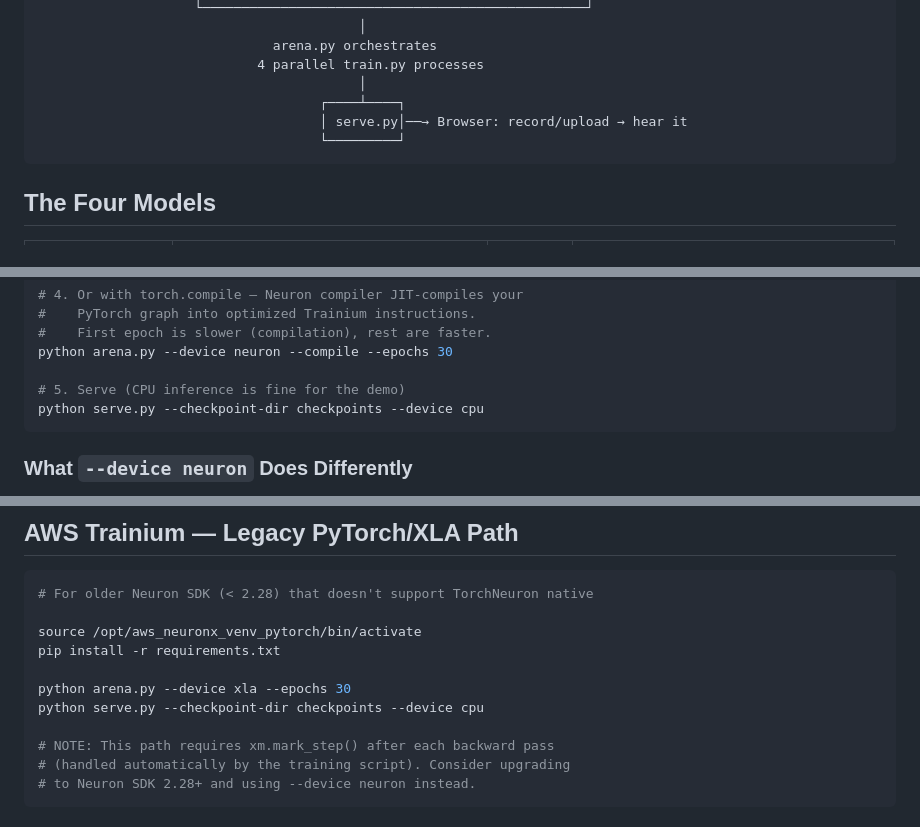
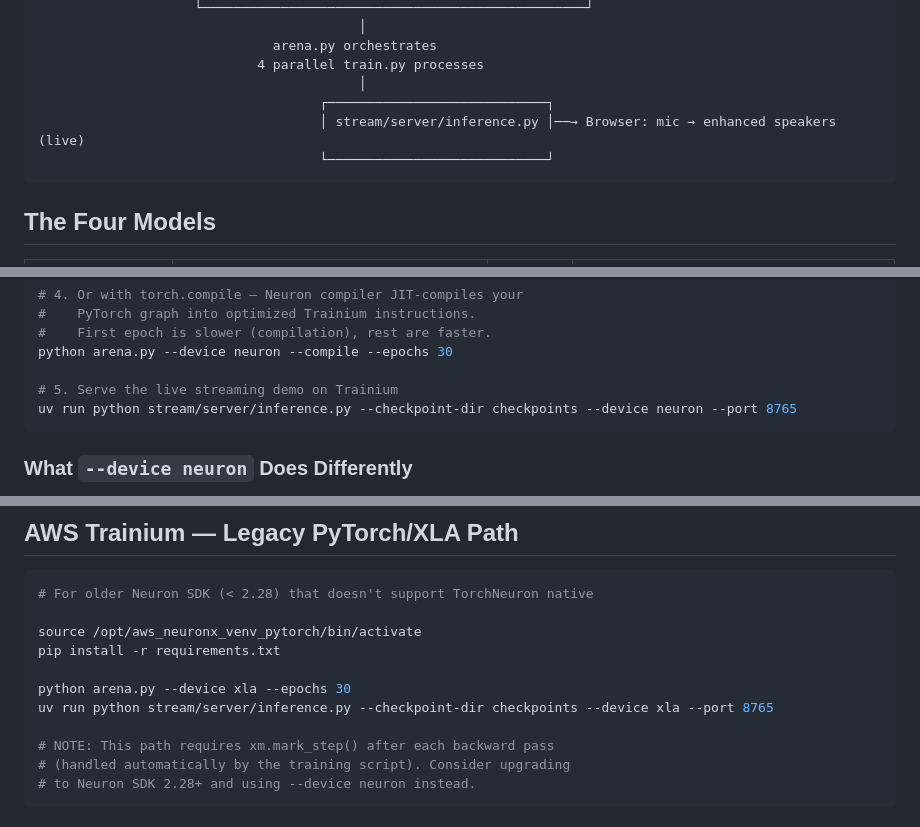
Before and after one commit to scttfrdmn/speech-enhancement-arena, a Markdown page: README.md, 3 parts joined by grey strips. GitHub-like rendering.

````diff
--- a/README.md
+++ b/README.md
@@ -29,9 +31,9 @@ A self-contained demo for the ASPIRE group workshop that trains and compares fou
                               arena.py orchestrates
                             4 parallel train.py processes
                                          │
-                                    ┌────┴────┐
-                                    │ serve.py│──→ Browser: record/upload → hear it
-                                    └─────────┘
+                                    ┌────────────────────────────┐
+                                    │ stream/server/inference.py │──→ Browser: mic → enhanced speakers (live)
+                                    └────────────────────────────┘
 ```
 
 ## The Four Models
@@ -116,8 +120,8 @@ python arena.py --device neuron --epochs 30
 #    First epoch is slower (compilation), rest are faster.
 python arena.py --device neuron --compile --epochs 30
 
-# 5. Serve (CPU inference is fine for the demo)
-python serve.py --checkpoint-dir checkpoints --device cpu
+# 5. Serve the live streaming demo on Trainium
+uv run python stream/server/inference.py --checkpoint-dir checkpoints --device neuron --port 8765
 ```
 
 ### What `--device neuron` Does Differently
@@ -156,7 +160,7 @@ source /opt/aws_neuronx_venv_pytorch/bin/activate
 pip install -r requirements.txt
 
 python arena.py --device xla --epochs 30
-python serve.py --checkpoint-dir checkpoints --device cpu
+uv run python stream/server/inference.py --checkpoint-dir checkpoints --device xla --port 8765
 
 # NOTE: This path requires xm.mark_step() after each backward pass
 # (handled automatically by the training script). Consider upgrading
````
Also changed, not shown: other parts of README.md (+15 -8 lines).
